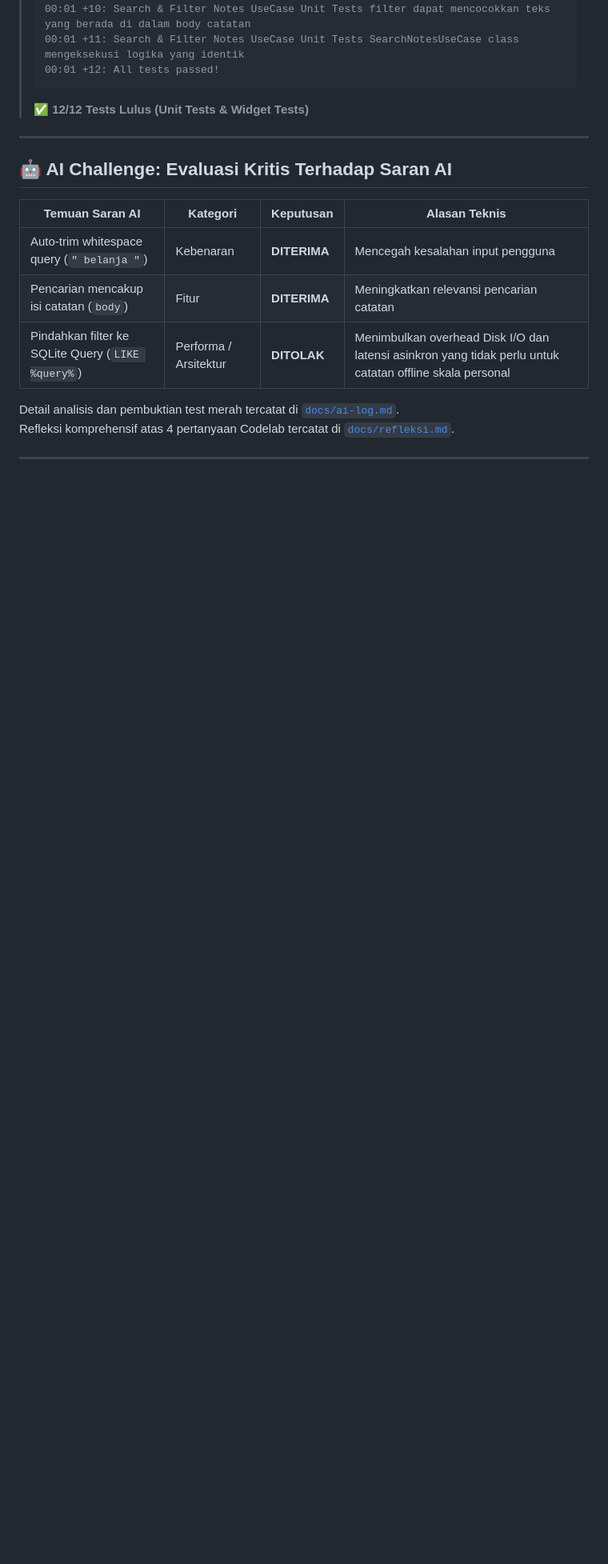
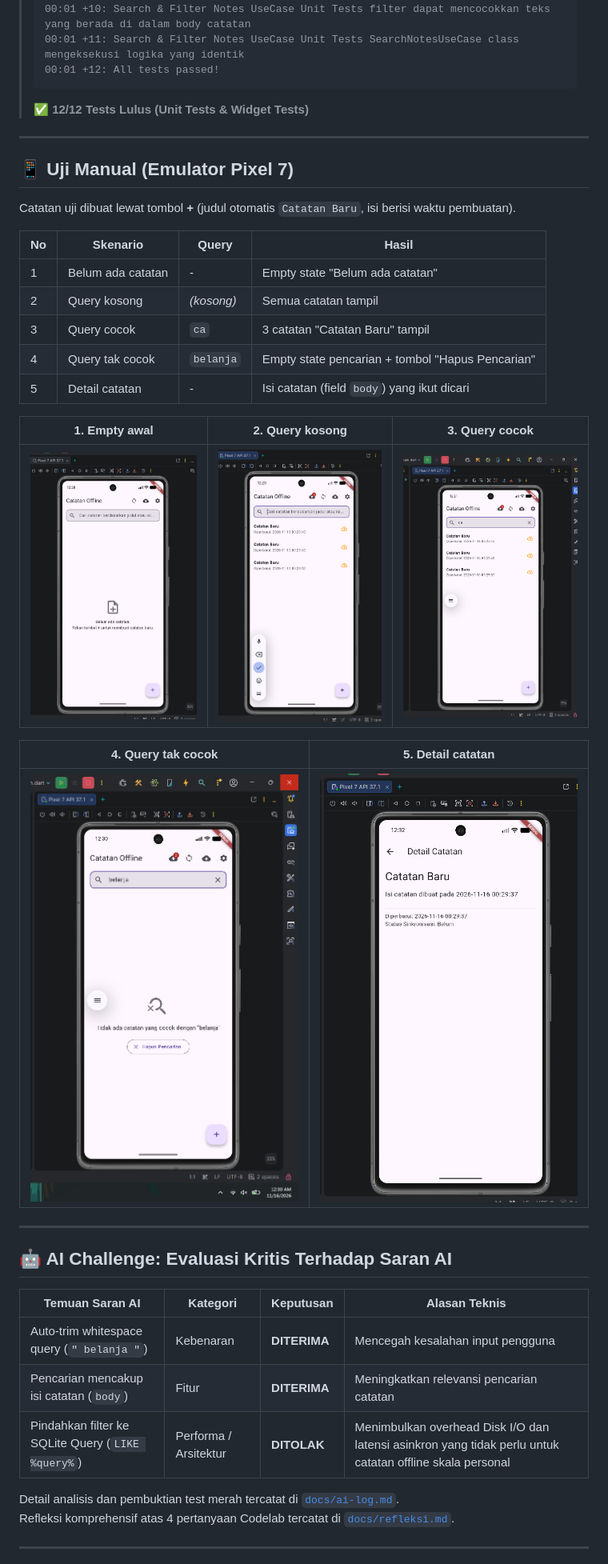
Before and after one commit to hafisc/254107023005-mobile-course, a Markdown page: 09-week-9-ai-assisted-development/README.md, the part around the change. Shown at 80% size. Drawn GitHub-style; pictures changed too: 09-week-9-ai-assisted-development/screenshots/01_empty_awal.png (added), 09-week-9-ai-assisted-development/screenshots/02_query_kosong.png (added), 09-week-9-ai-assisted-development/screenshots/03_query_cocok.png (added); blank space fills up the shorter version.

Commit message:
docs(week9): tambah screenshot uji manual search dan empty state
- 5 screenshot uji manual: empty awal, query kosong, cocok, tak cocok, detail
- bagian Uji Manual di README
- matikan incremental Kotlin (project di E:, pub cache di C:)

Co-Authored-By: Claude Opus 5.5 <noreply@anthropic.com>

```diff
--- a/09-week-9-ai-assisted-development/README.md
+++ b/09-week-9-ai-assisted-development/README.md
@@ -104,6 +104,28 @@ flutter test --reporter=expanded
 
 ---
 
+## 📱 Uji Manual (Emulator Pixel 7)
+
+Catatan uji dibuat lewat tombol **+** (judul otomatis `Catatan Baru`, isi berisi waktu pembuatan).
+
+| No | Skenario | Query | Hasil |
+|---|---|---|---|
+| 1 | Belum ada catatan | - | Empty state "Belum ada catatan" |
+| 2 | Query kosong | *(kosong)* | Semua catatan tampil |
+| 3 | Query cocok | `ca` | 3 catatan "Catatan Baru" tampil |
+| 4 | Query tak cocok | `belanja` | Empty state pencarian + tombol "Hapus Pencarian" |
+| 5 | Detail catatan | - | Isi catatan (field `body`) yang ikut dicari |
+
+| 1. Empty awal | 2. Query kosong | 3. Query cocok |
+|---|---|---|
+| ![Empty awal](screenshots/01_empty_awal.png) | ![Query kosong](screenshots/02_query_kosong.png) | ![Query cocok](screenshots/03_query_cocok.png) |
+
+| 4. Query tak cocok | 5. Detail catatan |
+|---|---|
+| ![Query tak cocok](screenshots/04_query_tidak_cocok.png) | ![Detail catatan](screenshots/05_cari_isi.png) |
+
+---
+
 ## 🤖 AI Challenge: Evaluasi Kritis Terhadap Saran AI
 
 | Temuan Saran AI | Kategori | Keputusan | Alasan Teknis |
```
Also changed, not shown: 1 other file.
